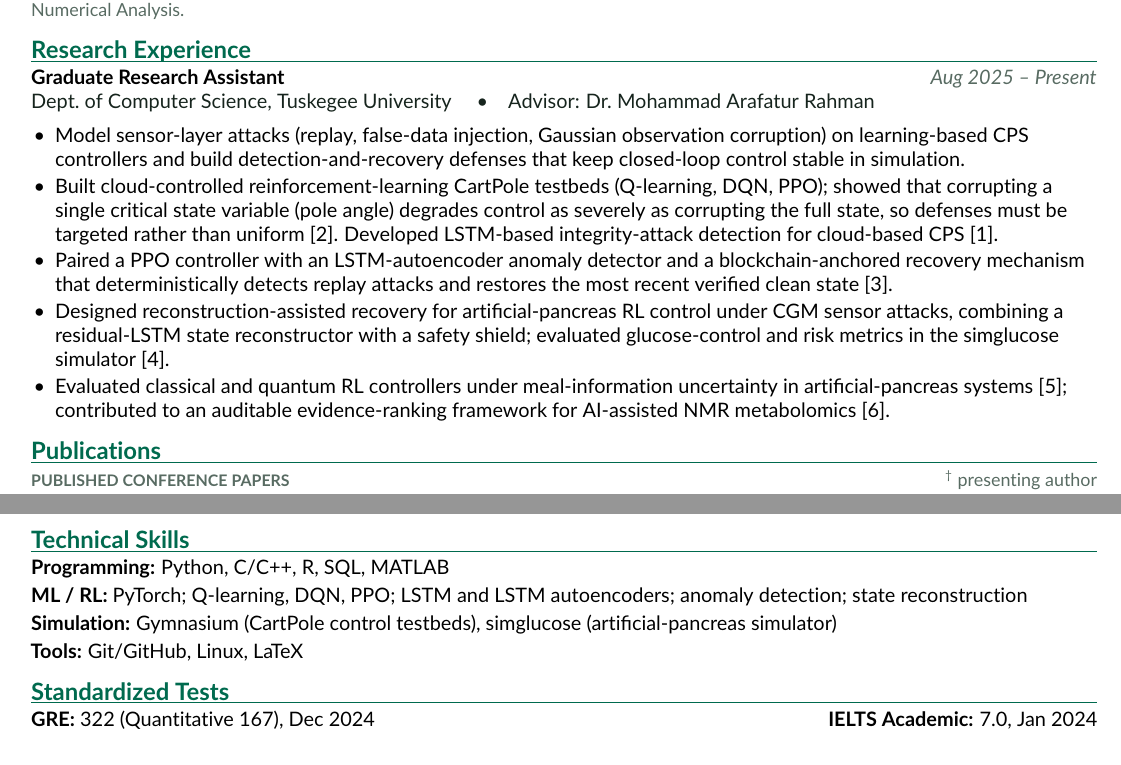
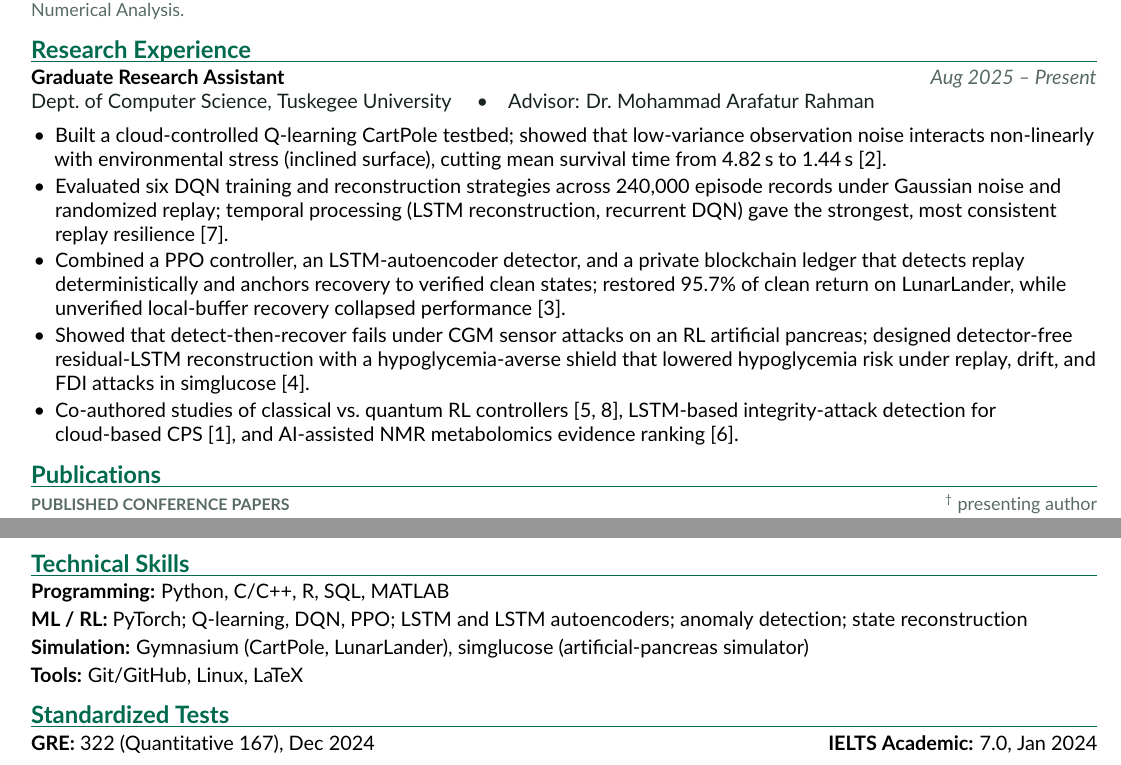
Before and after one commit to ijk37/ijk37.github.io, a LaTeX CV (cv-src/cv_common.tex): two parts of pages 1 and 2 of 2, joined at a grey line, cut so that both start at the same text. Compiled offline with pdfLaTeX.

Commit message:
Align CV research bullets with paper findings
Co-Authored-By: Claude Opus 5.5 <noreply@anthropic.com>

```diff
--- a/cv-src/cv_common.tex
+++ b/cv-src/cv_common.tex
@@ -43,7 +43,7 @@
 \pagestyle{fancy}
 \fancyhf{}
 \renewcommand{\headrulewidth}{0pt}
-\fancyfoot[L]{\footnotesize\color{muted}Imran Jahid Khan \textemdash{} Curriculum Vitae \textbullet{} Updated September 2026}
+\fancyfoot[L]{\footnotesize\color{muted}Imran Jahid Khan \textemdash{} Curriculum Vitae \textbullet{} Updated October 2026}
 \fancyfoot[R]{\footnotesize\color{muted}\thepage}
 
 % ---- Helpers ----
@@ -96,22 +96,20 @@ Complex Variables \& Fourier Analysis; Numerical Analysis.\par}
 \position{Graduate Research Assistant}{Aug 2025 -- Present}
 {Dept.\ of Computer Science, Tuskegee University \quad\textbullet\quad Advisor: Dr.\ Mohammad Arafatur Rahman}
 \begin{itemize}
-  \item Model sensor-layer attacks (replay, false-data injection, Gaussian observation corruption) on
-  learning-based CPS controllers and build detection-and-recovery defenses that keep closed-loop control
-  stable in simulation.
-  \item Built cloud-controlled reinforcement-learning CartPole testbeds (Q-learning, DQN, PPO); showed that
-  corrupting a single critical state variable (pole angle) degrades control as severely as corrupting the full
-  state, so defenses must be targeted rather than uniform [2]. Developed LSTM-based integrity-attack
-  detection for cloud-based CPS [1].
-  \item Paired a PPO controller with an LSTM-autoencoder anomaly detector and a blockchain-anchored
-  recovery mechanism that deterministically detects replay attacks and restores the most recent verified
-  clean state [3].
-  \item Designed reconstruction-assisted recovery for artificial-pancreas RL control under CGM sensor attacks,
-  combining a residual-LSTM state reconstructor with a safety shield; evaluated glucose-control and risk
-  metrics in the simglucose simulator [4].
-  \item Evaluated classical and quantum RL controllers under meal-information uncertainty in
-  artificial-pancreas systems [5]; contributed to an auditable evidence-ranking framework for AI-assisted
-  NMR metabolomics [6].
+  \item Built a cloud-controlled Q-learning CartPole testbed; showed that low-variance observation noise
+  interacts non-linearly with environmental stress (inclined surface), cutting mean survival time from
+  4.82\,s to 1.44\,s [2].
+  \item Evaluated six DQN training and reconstruction strategies across 240,000 episode records under Gaussian
+  noise and randomized replay; temporal processing (LSTM reconstruction, recurrent DQN) gave the strongest,
+  most consistent replay resilience [7].
+  \item Combined a PPO controller, an LSTM-autoencoder detector, and a private blockchain ledger that detects
+  replay deterministically and anchors recovery to verified clean states; restored 95.7\% of clean return on
+  LunarLander, while unverified local-buffer recovery collapsed performance [3].
+  \item Showed that detect-then-recover fails under CGM sensor attacks on an RL artificial pancreas; designed
+  detector-free residual-LSTM reconstruction with a hypoglycemia-averse shield that lowered hypoglycemia
+  risk under replay, drift, and FDI attacks in simglucose [4].
+  \item Co-authored studies of classical vs.\ quantum RL controllers [5, 8], LSTM-based integrity-attack
+  detection for cloud-based CPS [1], and AI-assisted NMR metabolomics evidence ranking [6].
 \end{itemize}
 
 %================= PUBLICATIONS =================
@@ -212,7 +210,7 @@ Complex Variables \& Fourier Analysis; Numerical Analysis.\par}
 \section{Technical Skills}
 \textbf{Programming:} Python, C/C++, R, SQL, MATLAB \\[2pt]
 \textbf{ML / RL:} PyTorch; Q-learning, DQN, PPO; LSTM and LSTM autoencoders; anomaly detection; state reconstruction \\[2pt]
-\textbf{Simulation:} Gymnasium (CartPole control testbeds), simglucose (artificial-pancreas simulator) \\[2pt]
+\textbf{Simulation:} Gymnasium (CartPole, LunarLander), simglucose (artificial-pancreas simulator) \\[2pt]
 \textbf{Tools:} Git/GitHub, Linux, LaTeX
 
 %================= STANDARDIZED TESTS =================
```
Also changed, not shown: assets/IJK_CV_site.pdf.
